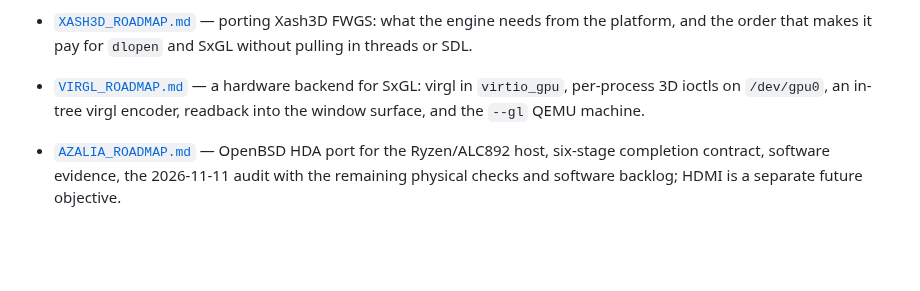
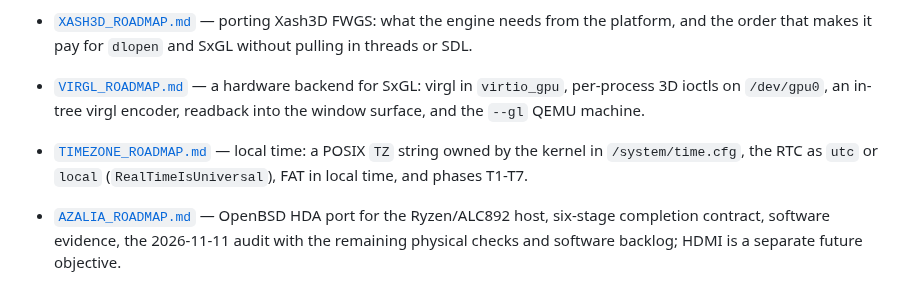
Before and after one commit to SavanDev/SavanXP, a Markdown page: docs/README.md, the part around the change. Rendered like a GitHub page; blank space fills up the shorter version.

```diff
--- a/docs/README.md
+++ b/docs/README.md
@@ -280,6 +280,9 @@ all its phases have landed; the links to it move with it.
   virgl in `virtio_gpu`, per-process 3D ioctls on `/dev/gpu0`, an in-tree virgl
   encoder, readback into the window surface, and the `--gl` QEMU machine.
 
+- [`TIMEZONE_ROADMAP.md`](roadmaps/open/TIMEZONE_ROADMAP.md) — local time: a POSIX `TZ`
+  string owned by the kernel in `/system/time.cfg`, the RTC as `utc` or `local`
+  (`RealTimeIsUniversal`), FAT in local time, and phases T1-T7.
 - [`AZALIA_ROADMAP.md`](roadmaps/open/AZALIA_ROADMAP.md) — OpenBSD HDA port for
   the Ryzen/ALC892 host, six-stage completion contract, software evidence, the
   2026-11-11 audit with the remaining physical checks and software backlog;
```
Also changed, not shown: docs/kernel/TIME.md (+2 -1 lines), 1 other file.
